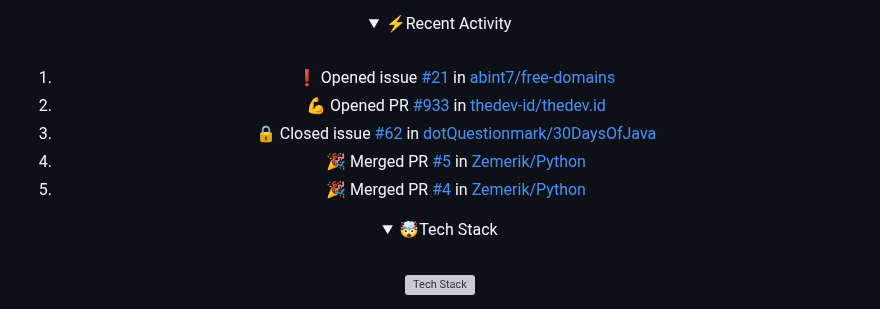
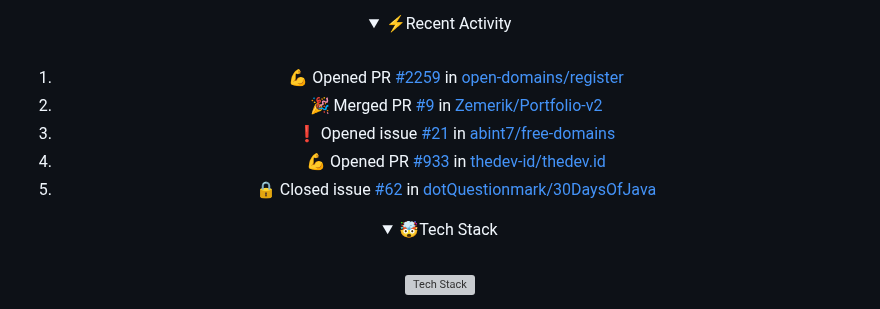
Before and after one commit to Zemerik/Zemerik, a Markdown page: README.md, the part around the change. GitHub-like rendering; folded sections open; grey boxes are pictures that could not be loaded.

Commit message:
docs(readme): Update Recent Activity

```diff
--- a/README.md
+++ b/README.md
@@ -42,11 +42,11 @@
 <br>
 
 <!--START_SECTION:activity-->
-1. ❗ Opened issue [#21](https://github.com/abint7/free-domains/issues/21) in [abint7/free-domains](https://github.com/abint7/free-domains)
-2. 💪 Opened PR [#933](https://github.com/thedev-id/thedev.id/pull/933) in [thedev-id/thedev.id](https://github.com/thedev-id/thedev.id)
-3. 🔒 Closed issue [#62](https://github.com/dotQuestionmark/30DaysOfJava/issues/62) in [dotQuestionmark/30DaysOfJava](https://github.com/dotQuestionmark/30DaysOfJava)
-4. 🎉 Merged PR [#5](https://github.com/Zemerik/Python/pull/5) in [Zemerik/Python](https://github.com/Zemerik/Python)
-5. 🎉 Merged PR [#4](https://github.com/Zemerik/Python/pull/4) in [Zemerik/Python](https://github.com/Zemerik/Python)
+1. 💪 Opened PR [#2259](https://github.com/open-domains/register/pull/2259) in [open-domains/register](https://github.com/open-domains/register)
+2. 🎉 Merged PR [#9](https://github.com/Zemerik/Portfolio-v2/pull/9) in [Zemerik/Portfolio-v2](https://github.com/Zemerik/Portfolio-v2)
+3. ❗ Opened issue [#21](https://github.com/abint7/free-domains/issues/21) in [abint7/free-domains](https://github.com/abint7/free-domains)
+4. 💪 Opened PR [#933](https://github.com/thedev-id/thedev.id/pull/933) in [thedev-id/thedev.id](https://github.com/thedev-id/thedev.id)
+5. 🔒 Closed issue [#62](https://github.com/dotQuestionmark/30DaysOfJava/issues/62) in [dotQuestionmark/30DaysOfJava](https://github.com/dotQuestionmark/30DaysOfJava)
 <!--END_SECTION:activity-->
 
 </details>
```
